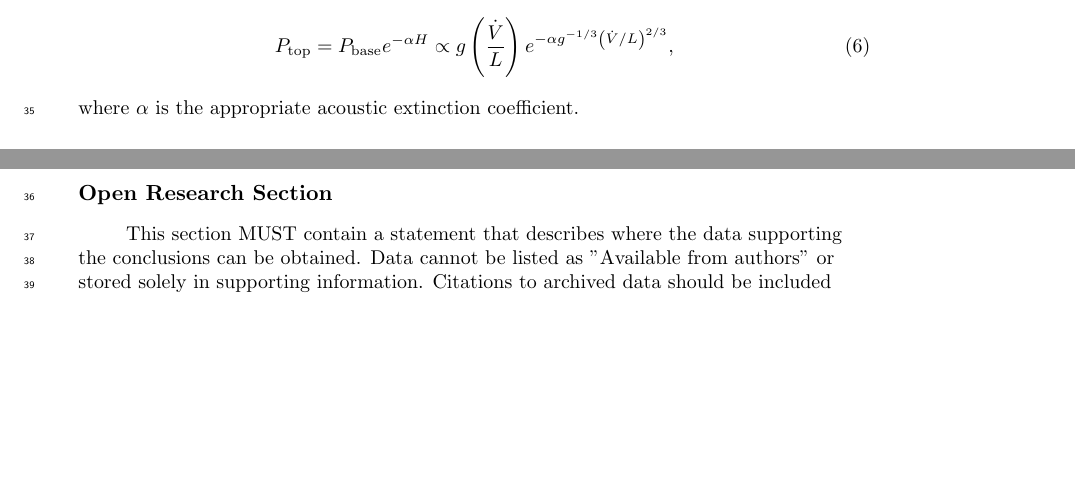
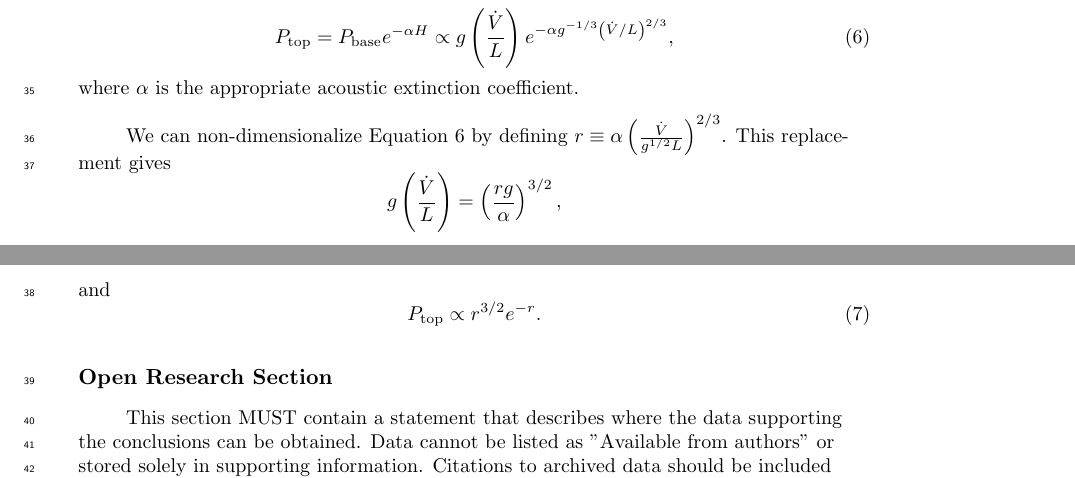
Before and after one commit to BoiseStatePlanetary/Acoustic-Energy-from-Whitewater, a LaTeX document (agujournaltemplate.tex): two parts of pages 2 and 3 of 3, joined at a grey line, cut so that both start at the same text, the shorter picture padded with empty space. Compiled offline with pdfLaTeX.

Commit message:
Updates from Overleaf

```diff
--- a/agujournaltemplate.tex
+++ b/agujournaltemplate.tex
@@ -235,6 +235,15 @@ Now, we want to estimate the acoustic signal that emerges from the top of the fl
     P_{\rm top} = P_{\rm base} e^{-\alpha H} \propto g \left( \frac{\dot{V}}{L} \right) e^{-\alpha g^{-1/3} \left( \dot{V}/L \right)^{2/3}},\label{eqn:P_top_in_terms_of_P_base}
 \end{equation}
 where $\alpha$ is the appropriate acoustic extinction coefficient.
+
+We can non-dimensionalize Equation \ref{eqn:P_top_in_terms_of_P_base} by defining $r \equiv \alpha \left( \frac{\dot{V}}{g^{1/2} L} \right)^{2/3}$. This replacement gives
+\begin{equation}
+    g \left( \frac{\dot{V}}{L} \right) = \left( \frac{r g}{\alpha} \right)^{3/2},\nonumber
+\end{equation}
+and
+\begin{equation}
+    P_{\rm top} \propto r^{3/2} e^{-r}.\label{eqn:nondimensional_P_top}
+\end{equation}
 
 %%
 
```
